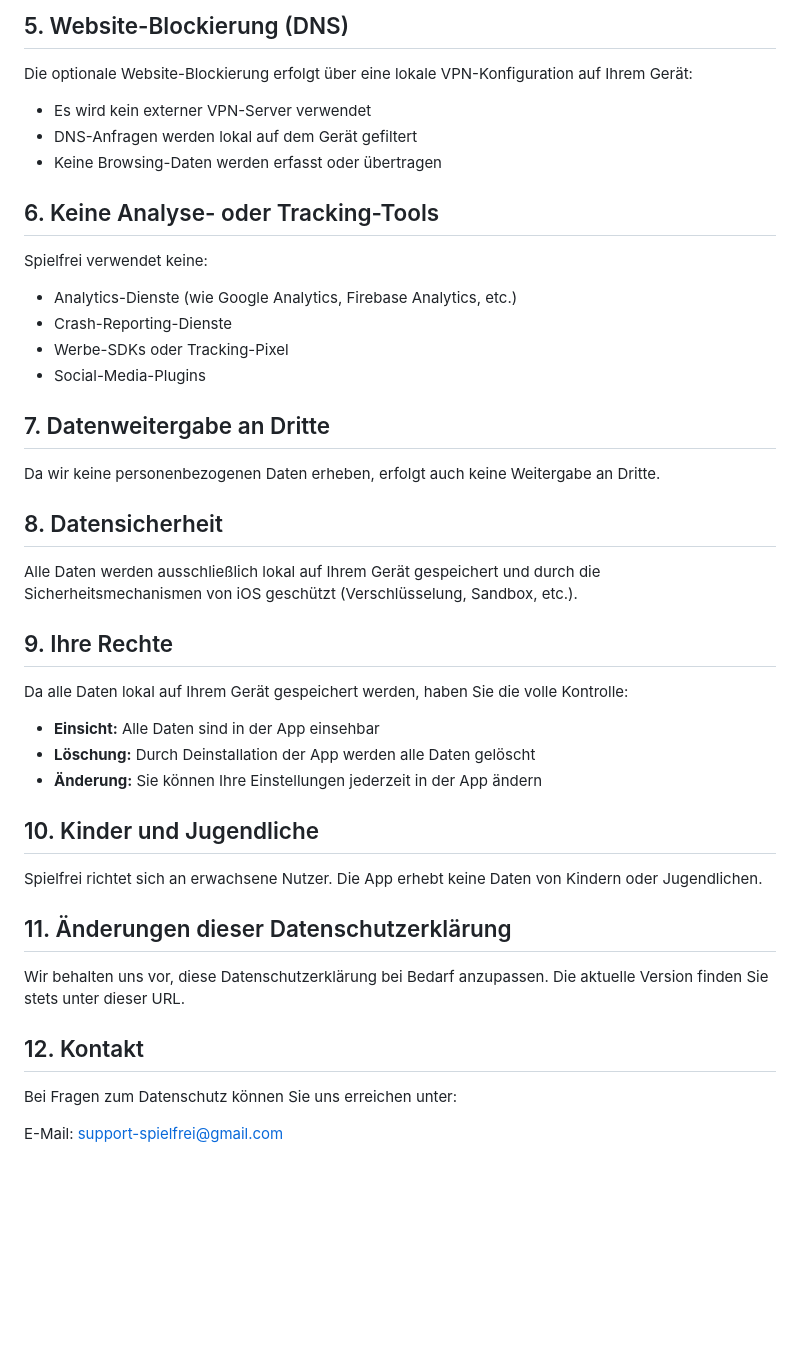
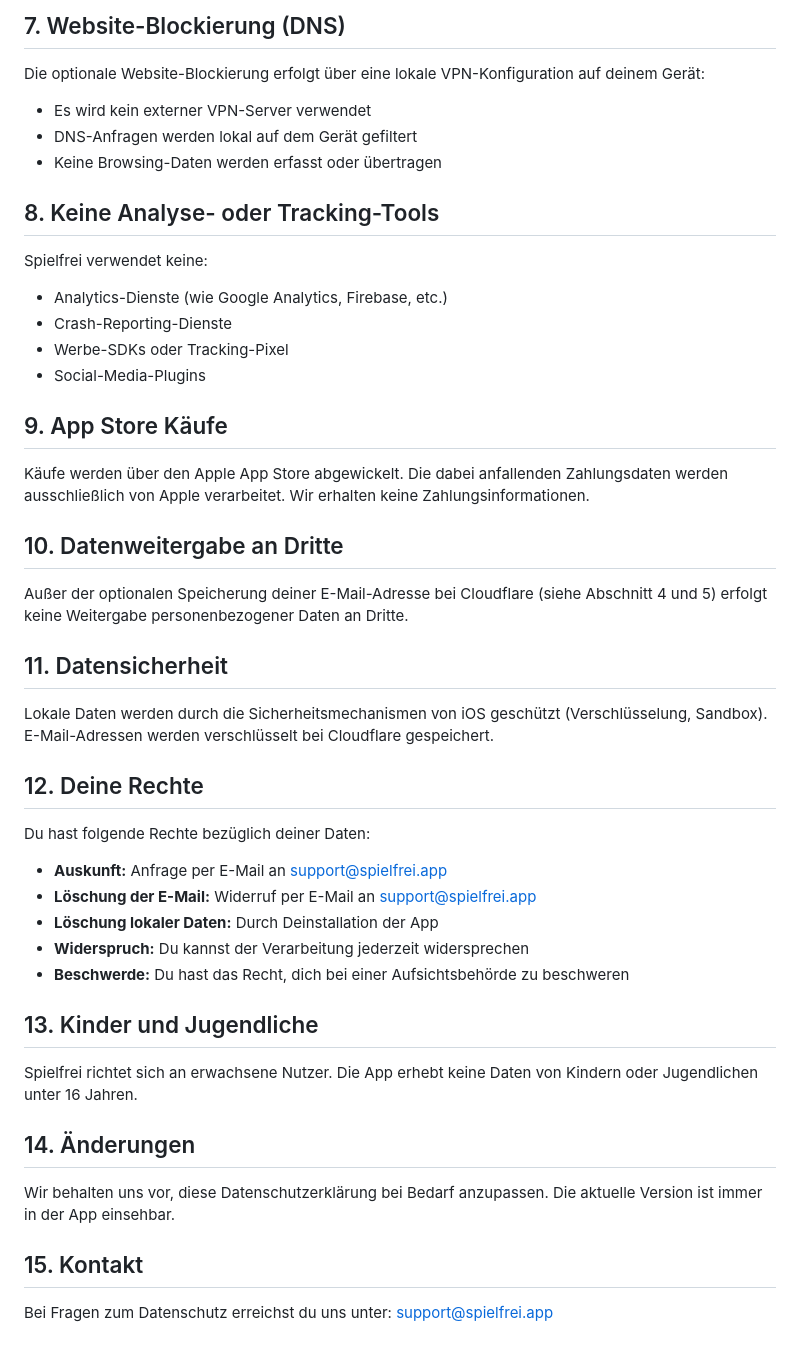
Before and after one commit to whoneedsrealcode/spielfrei-legal, a Markdown page: index.md, the part around one of its changes. Rendered like a GitHub page; blank space fills up the shorter version.

```diff
--- a/index.md
+++ b/index.md
@@ -49,47 +58,52 @@ Spielfrei nutzt Apples Screen Time Framework (Family Controls), um Apps auf Ihre
 
-## 5. Website-Blockierung (DNS)
+## 7. Website-Blockierung (DNS)
 
-Die optionale Website-Blockierung erfolgt über eine lokale VPN-Konfiguration auf Ihrem Gerät:
+Die optionale Website-Blockierung erfolgt über eine lokale VPN-Konfiguration auf deinem Gerät:
 
 - Es wird kein externer VPN-Server verwendet
 - DNS-Anfragen werden lokal auf dem Gerät gefiltert
 - Keine Browsing-Daten werden erfasst oder übertragen
 
-## 6. Keine Analyse- oder Tracking-Tools
+## 8. Keine Analyse- oder Tracking-Tools
 
 Spielfrei verwendet keine:
 
-- Analytics-Dienste (wie Google Analytics, Firebase Analytics, etc.)
+- Analytics-Dienste (wie Google Analytics, Firebase, etc.)
 - Crash-Reporting-Dienste
 - Werbe-SDKs oder Tracking-Pixel
 - Social-Media-Plugins
 
-## 7. Datenweitergabe an Dritte
+## 9. App Store Käufe
 
-Da wir keine personenbezogenen Daten erheben, erfolgt auch keine Weitergabe an Dritte.
+Käufe werden über den Apple App Store abgewickelt. Die dabei anfallenden Zahlungsdaten werden ausschließlich von Apple verarbeitet. Wir erhalten keine Zahlungsinformationen.
 
-## 8. Datensicherheit
+## 10. Datenweitergabe an Dritte
 
-Alle Daten werden ausschließlich lokal auf Ihrem Gerät gespeichert und durch die Sicherheitsmechanismen von iOS geschützt (Verschlüsselung, Sandbox, etc.).
+Außer der optionalen Speicherung deiner E-Mail-Adresse bei Cloudflare (siehe Abschnitt 4 und 5) erfolgt keine Weitergabe personenbezogener Daten an Dritte.
 
-## 9. Ihre Rechte
+## 11. Datensicherheit
 
-Da alle Daten lokal auf Ihrem Gerät gespeichert werden, haben Sie die volle Kontrolle:
+Lokale Daten werden durch die Sicherheitsmechanismen von iOS geschützt (Verschlüsselung, Sandbox). E-Mail-Adressen werden verschlüsselt bei Cloudflare gespeichert.
 
-- **Einsicht:** Alle Daten sind in der App einsehbar
-- **Löschung:** Durch Deinstallation der App werden alle Daten gelöscht
-- **Änderung:** Sie können Ihre Einstellungen jederzeit in der App ändern
+## 12. Deine Rechte
 
-## 10. Kinder und Jugendliche
+Du hast folgende Rechte bezüglich deiner Daten:
 
-Spielfrei richtet sich an erwachsene Nutzer. Die App erhebt keine Daten von Kindern oder Jugendlichen.
+- **Auskunft:** Anfrage per E-Mail an support@spielfrei.app
+- **Löschung der E-Mail:** Widerruf per E-Mail an support@spielfrei.app
+- **Löschung lokaler Daten:** Durch Deinstallation der App
+- **Widerspruch:** Du kannst der Verarbeitung jederzeit widersprechen
+- **Beschwerde:** Du hast das Recht, dich bei einer Aufsichtsbehörde zu beschweren
 
-## 11. Änderungen dieser Datenschutzerklärung
+## 13. Kinder und Jugendliche
 
-Wir behalten uns vor, diese Datenschutzerklärung bei Bedarf anzupassen. Die aktuelle Version finden Sie stets unter dieser URL.
+Spielfrei richtet sich an erwachsene Nutzer. Die App erhebt keine Daten von Kindern oder Jugendlichen unter 16 Jahren.
 
-## 12. Kontakt
+## 14. Änderungen
 
-Bei Fragen zum Datenschutz können Sie uns erreichen unter:
+Wir behalten uns vor, diese Datenschutzerklärung bei Bedarf anzupassen. Die aktuelle Version ist immer in der App einsehbar.
 
-E-Mail: support-spielfrei@gmail.com
+## 15. Kontakt
+
+Bei Fragen zum Datenschutz erreichst du uns unter:
+support@spielfrei.app
```
Also changed, not shown: other parts of index.md (+32 -23 lines).
